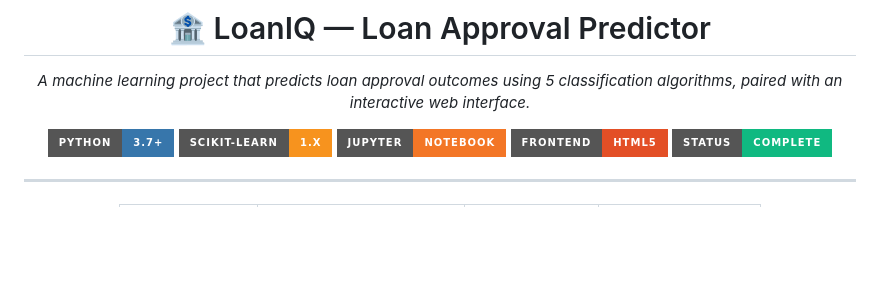
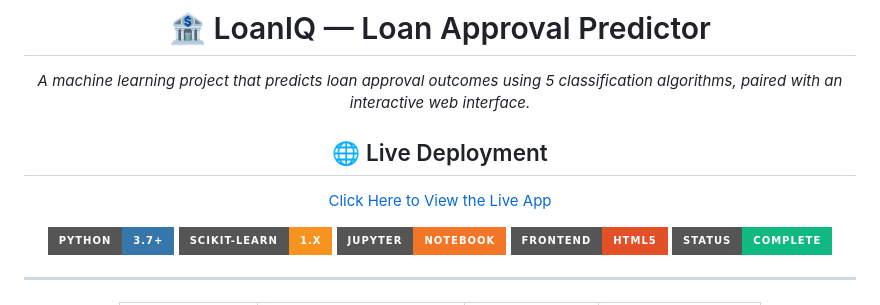
Before and after one commit to anisha-1811/Loan_Approval_Prediction, a Markdown page: README.md, the part around the change. GitHub-like rendering; badges without logos; blank space fills up the shorter version.

Commit message:
Update README with live app link and tech badges
Added live deployment link and badges for technologies used.

```diff
--- a/README.md
+++ b/README.md
@@ -3,6 +3,9 @@
 # 🏦 LoanIQ — Loan Approval Predictor
 
 *A machine learning project that predicts loan approval outcomes using 5 classification algorithms, paired with an interactive web interface.*
+## 🌐 Live Deployment
+
+[Click Here to View the Live App](https://anisha-1811.github.io/Loan_Approval_Prediction/)
 
 [![Python](https://img.shields.io/badge/Python-3.7+-3776AB?style=for-the-badge&logo=python&logoColor=white)](https://python.org)
 [![scikit-learn](https://img.shields.io/badge/scikit--learn-1.x-F7931E?style=for-the-badge&logo=scikit-learn&logoColor=white)](https://scikit-learn.org)
```
